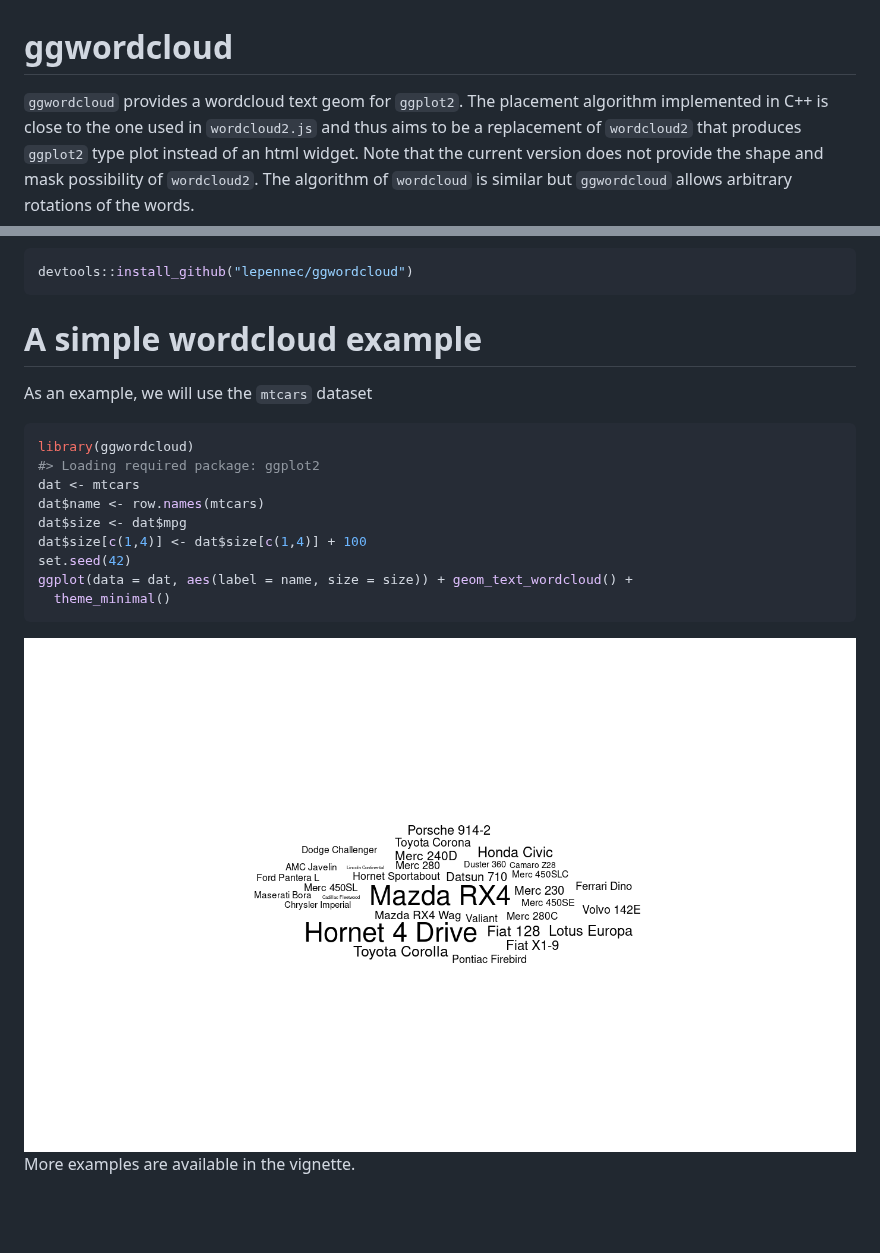
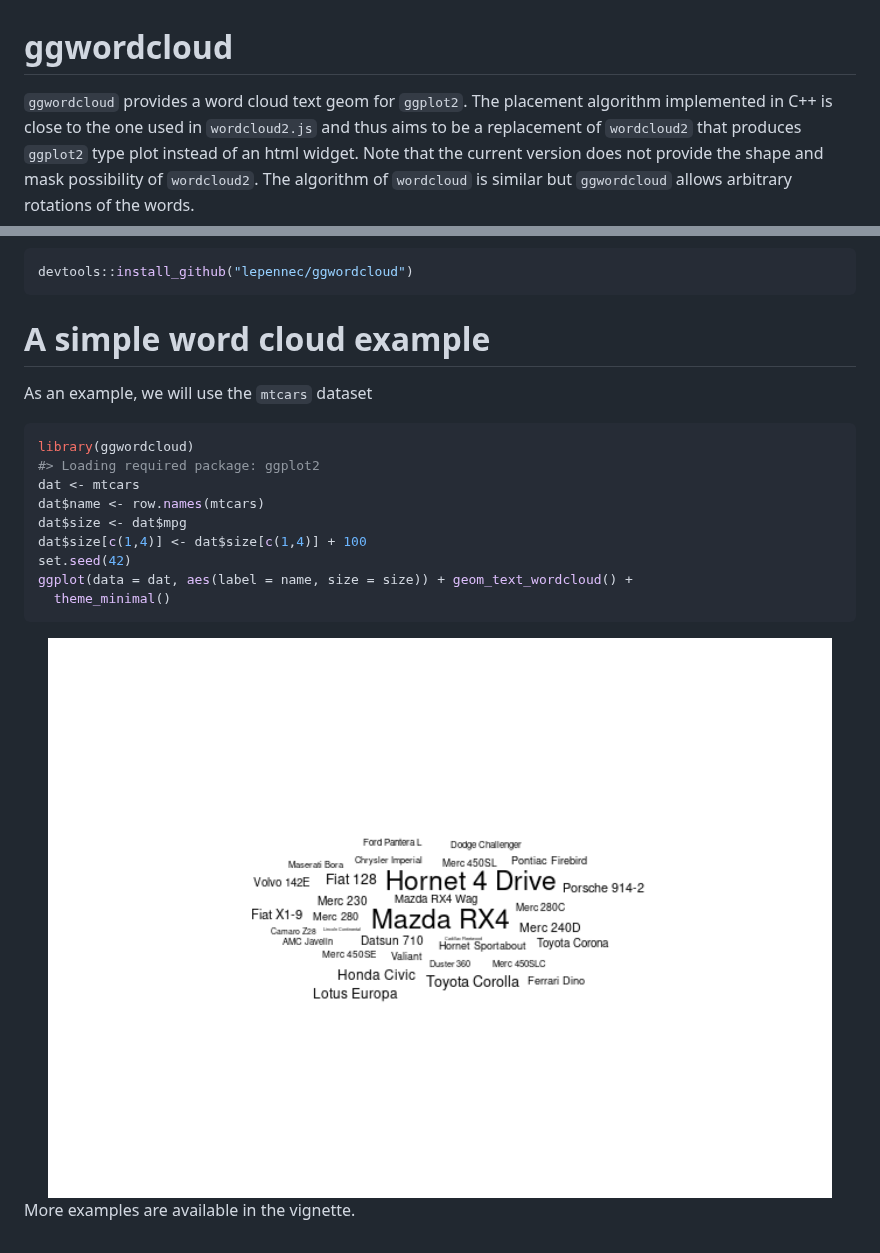
Before and after one commit to lepennec/ggwordcloud, a Markdown page: README.md, 2 parts joined by grey strips. Rendered like a GitHub page; pictures changed too: man/figures/README-unnamed-chunk-3-1.png; blank space fills up the shorter version.

Commit message:
Misc doc update

````diff
--- a/README.md
+++ b/README.md
@@ -3,7 +3,7 @@
 
 # ggwordcloud
 
-`ggwordcloud` provides a wordcloud text geom for `ggplot2`. The
+`ggwordcloud` provides a word cloud text geom for `ggplot2`. The
 placement algorithm implemented in C++ is close to the one used in
 `wordcloud2.js` and thus aims to be a replacement of `wordcloud2` that
 produces `ggplot2` type plot instead of an html widget. Note that the
@@ -26,7 +26,7 @@ or the development version from the github repository
 devtools::install_github("lepennec/ggwordcloud")
 ```
 
-# A simple wordcloud example
+# A simple word cloud example
 
 As an example, we will use the `mtcars` dataset
 
````
Also changed, not shown: 6 other files.
